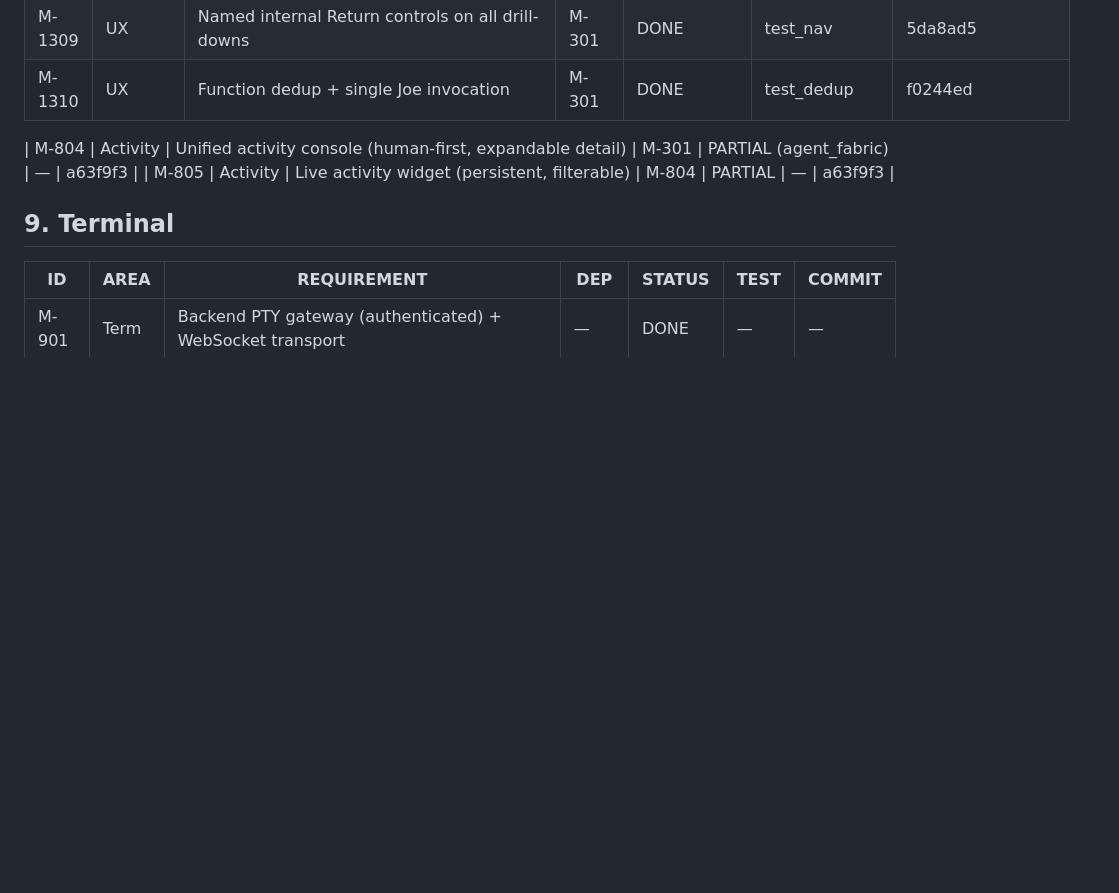
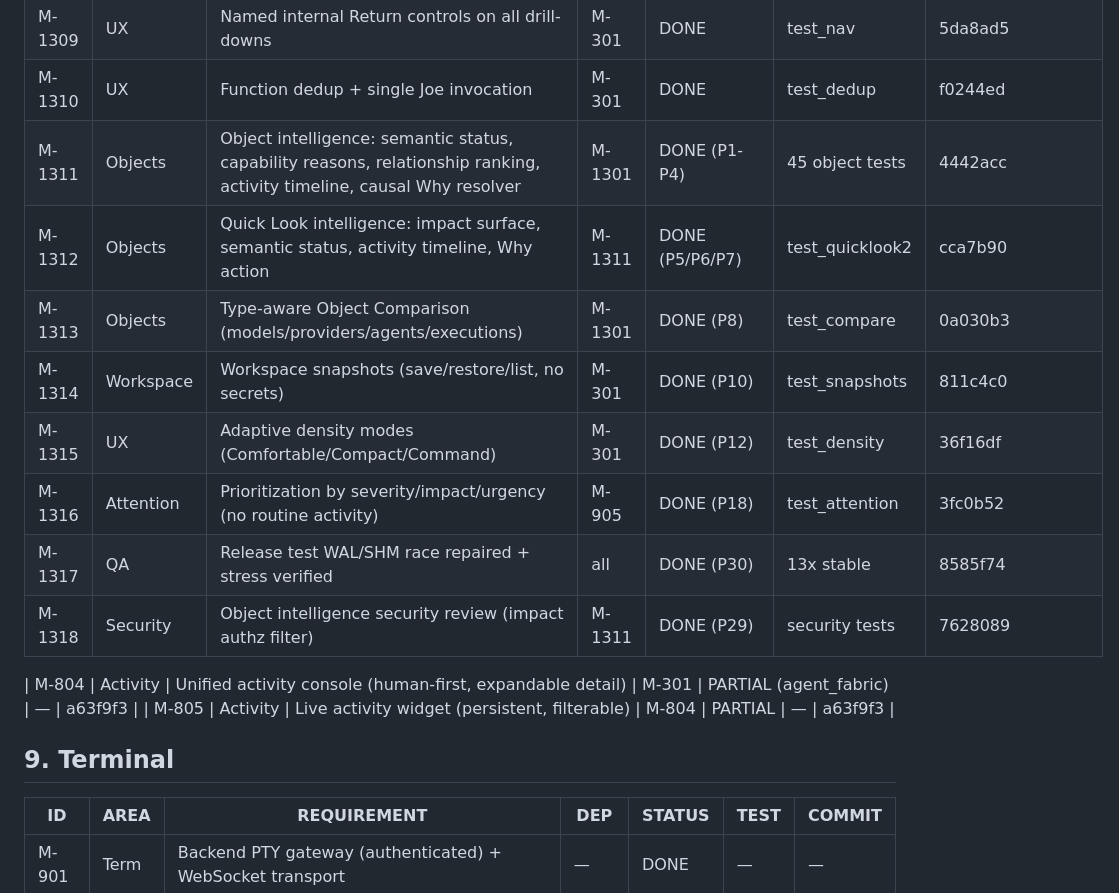
Before and after one commit to jmw7629/JOEOS, a Markdown page: docs/engineering/JOEOS_COMPLETION_MATRIX.md, the part around the change. Drawn GitHub-style; blank space fills up the shorter version.

```diff
--- a/docs/engineering/JOEOS_COMPLETION_MATRIX.md
+++ b/docs/engineering/JOEOS_COMPLETION_MATRIX.md
@@ -104,6 +104,15 @@ Updated continuously by the autonomous completion loop.
 | M-1308 | UX | Universal interaction grammar + self-describing OS | M-1301 | DONE (D24/D25) | docs | 16c03c8 |
 | M-1309 | UX | Named internal Return controls on all drill-downs | M-301 | DONE | test_nav | 5da8ad5 |
 | M-1310 | UX | Function dedup + single Joe invocation | M-301 | DONE | test_dedup | f0244ed |
+| M-1311 | Objects | Object intelligence: semantic status, capability reasons, relationship ranking, activity timeline, causal Why resolver | M-1301 | DONE (P1-P4) | 45 object tests | 4442acc |
+| M-1312 | Objects | Quick Look intelligence: impact surface, semantic status, activity timeline, Why action | M-1311 | DONE (P5/P6/P7) | test_quicklook2 | cca7b90 |
+| M-1313 | Objects | Type-aware Object Comparison (models/providers/agents/executions) | M-1301 | DONE (P8) | test_compare | 0a030b3 |
+| M-1314 | Workspace | Workspace snapshots (save/restore/list, no secrets) | M-301 | DONE (P10) | test_snapshots | 811c4c0 |
+| M-1315 | UX | Adaptive density modes (Comfortable/Compact/Command) | M-301 | DONE (P12) | test_density | 36f16df |
+| M-1316 | Attention | Prioritization by severity/impact/urgency (no routine activity) | M-905 | DONE (P18) | test_attention | 3fc0b52 |
+| M-1317 | QA | Release test WAL/SHM race repaired + stress verified | all | DONE (P30) | 13x stable | 8585f74 |
+| M-1318 | Security | Object intelligence security review (impact authz filter) | M-1311 | DONE (P29) | security tests | 7628089 |
+
 
 | M-804 | Activity | Unified activity console (human-first, expandable detail) | M-301 | PARTIAL (agent_fabric) | — | a63f9f3 |
 | M-805 | Activity | Live activity widget (persistent, filterable) | M-804 | PARTIAL | — | a63f9f3 |
```
Also changed, not shown: docs/architecture/JOEOS_OBJECT_SYSTEM.md (+99 -4 lines).
